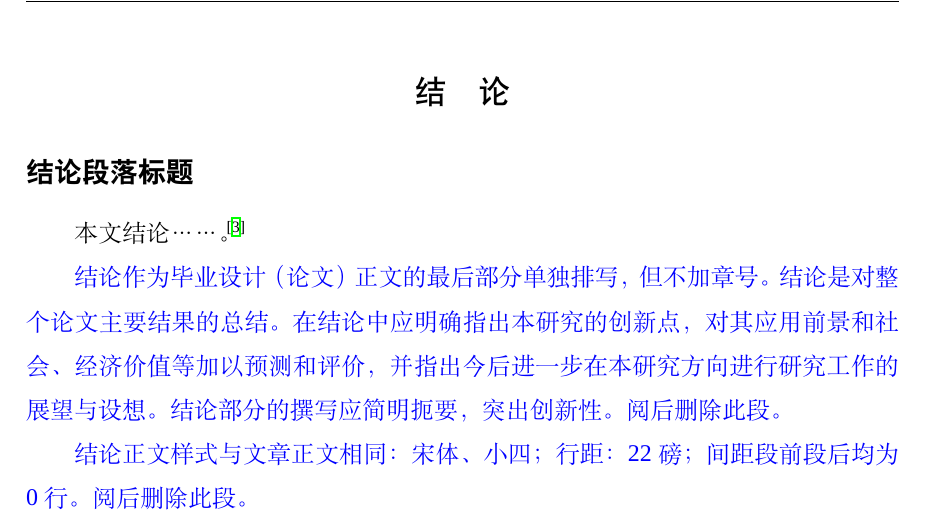
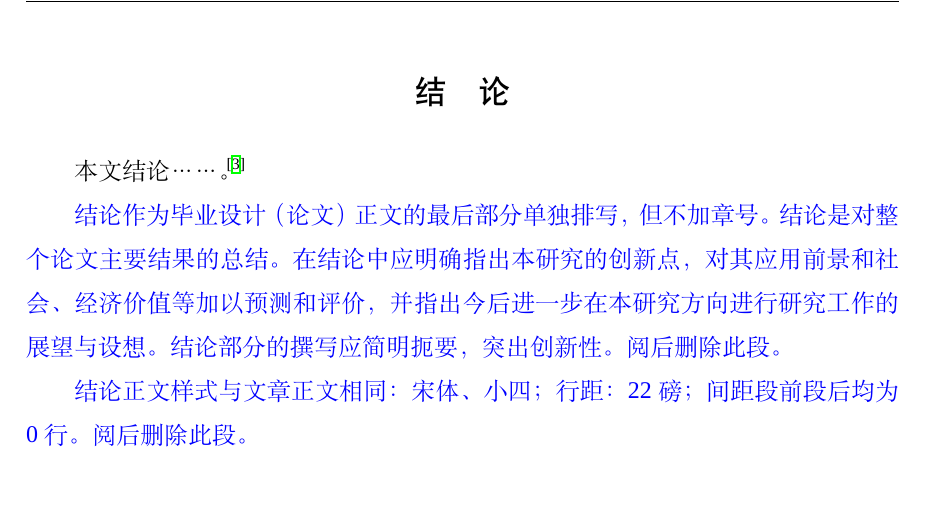
Before and after one commit to BITNP/BIThesis, a LaTeX thesis (graduation-thesis/main.tex, which reads graduation-thesis/misc/3_conclusion.tex): part of page 8 of 11, cut so that both start at the same text. Compiled offline with XeLaTeX; a missing font is replaced by an installed copy or a similar font.

Commit message:
Compile grad-thesis docs

```diff
--- a/graduation-thesis/misc/3_conclusion.tex
+++ b/graduation-thesis/misc/3_conclusion.tex
@@ -22,8 +22,8 @@
 \addcontentsline{toc}{chapter}{结~~~~论}
 \chapter*{\vskip 10bp\textmd{结~~~~论} \vskip -6bp}
 
-% 在结论部分的子标题不需要序号，加上 * 即可
-\section*{结论段落标题}
+% 在结论部分的子标题不需要序号，加上 * 即可（一个例子如下）
+% \section*{结论段落标题}
 
 % 这里插入一个参考文献，仅作参考
 本文结论……。\cite{dengImageNetLargescaleHierarchical2010}
```
Also changed, not shown: graduation-thesis/main.pdf.
